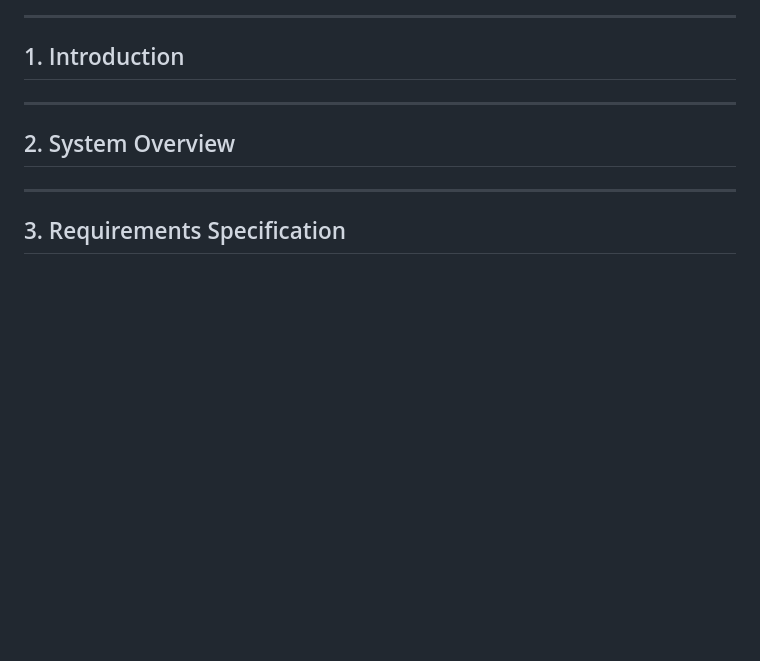
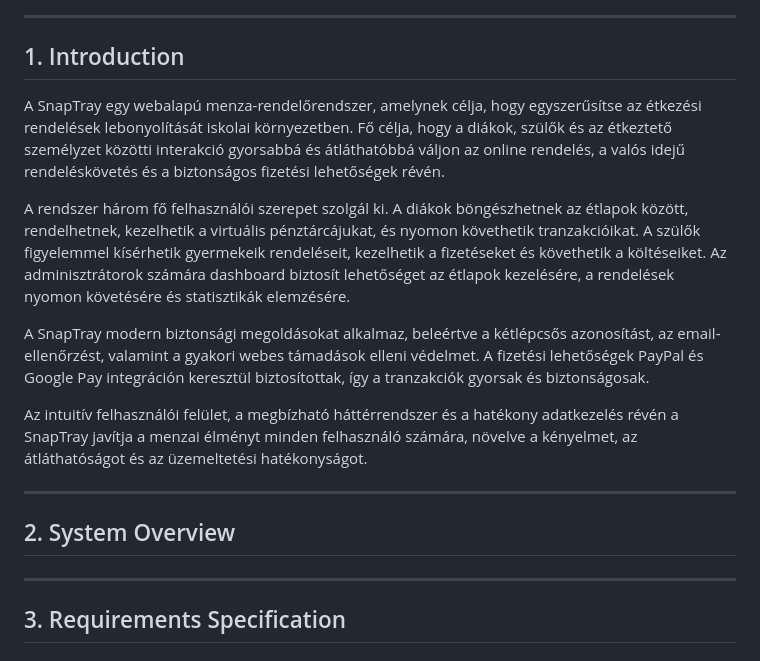
Before and after one commit to bivorzk/iskolaprojekt, a Markdown page: docs/Documentation.md, the part around the change. GitHub-like rendering; blank space fills up the shorter version.

Commit message:
Add introduction section to Documentation.md in Markdown

```diff
--- a/docs/Documentation.md
+++ b/docs/Documentation.md
@@ -288,7 +288,13 @@ section {
 ---
 
 ## 1. Introduction
+A SnapTray egy webalapú menza-rendelőrendszer, amelynek célja, hogy egyszerűsítse az étkezési rendelések lebonyolítását iskolai környezetben. Fő célja, hogy a diákok, szülők és az étkeztető személyzet közötti interakció gyorsabbá és átláthatóbbá váljon az online rendelés, a valós idejű rendeléskövetés és a biztonságos fizetési lehetőségek révén.
 
+A rendszer három fő felhasználói szerepet szolgál ki. A diákok böngészhetnek az étlapok között, rendelhetnek, kezelhetik a virtuális pénztárcájukat, és nyomon követhetik tranzakcióikat. A szülők figyelemmel kísérhetik gyermekeik rendeléseit, kezelhetik a fizetéseket és követhetik a költéseiket. Az adminisztrátorok számára dashboard biztosít lehetőséget az étlapok kezelésére, a rendelések nyomon követésére és statisztikák elemzésére.
+
+A SnapTray modern biztonsági megoldásokat alkalmaz, beleértve a kétlépcsős azonosítást, az email-ellenőrzést, valamint a gyakori webes támadások elleni védelmet. A fizetési lehetőségek PayPal és Google Pay integráción keresztül biztosítottak, így a tranzakciók gyorsak és biztonságosak.
+
+Az intuitív felhasználói felület, a megbízható háttérrendszer és a hatékony adatkezelés révén a SnapTray javítja a menzai élményt minden felhasználó számára, növelve a kényelmet, az átláthatóságot és az üzemeltetési hatékonyságot.
 
 ---
 
```
